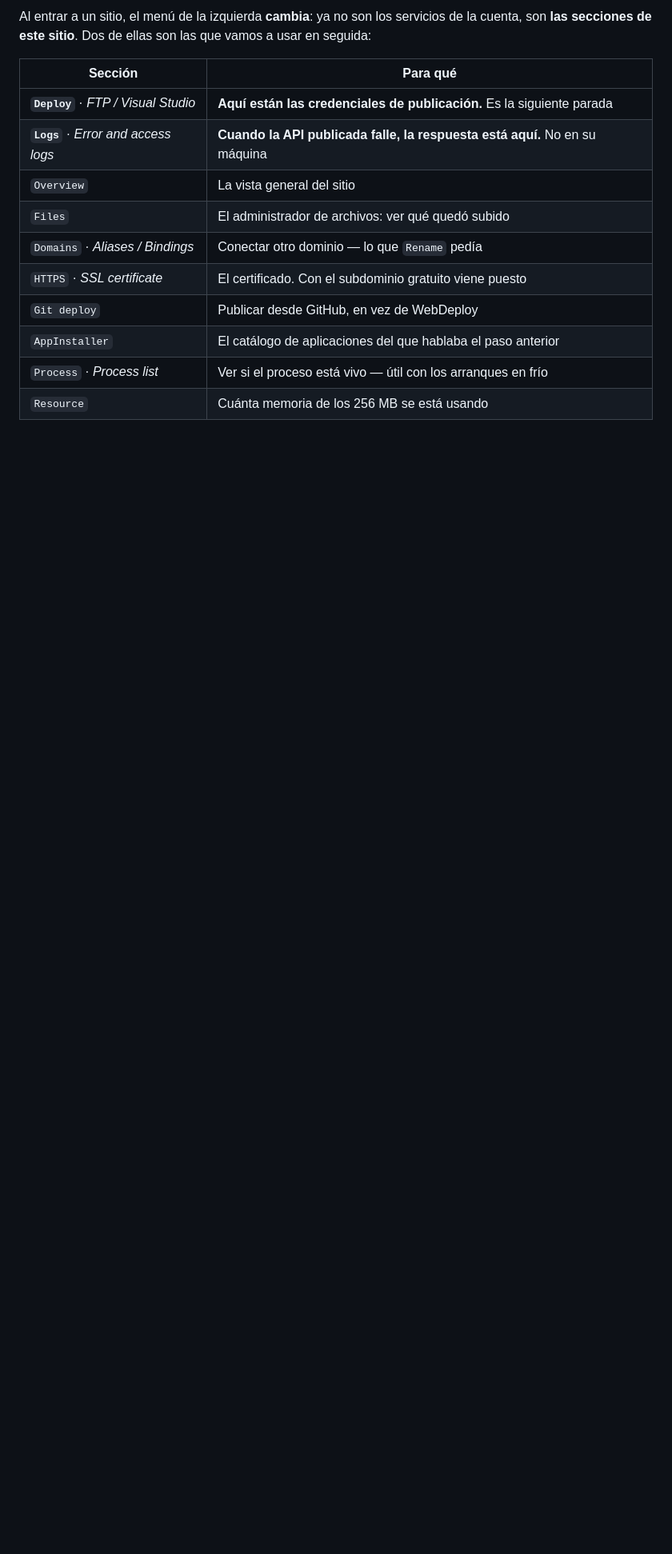
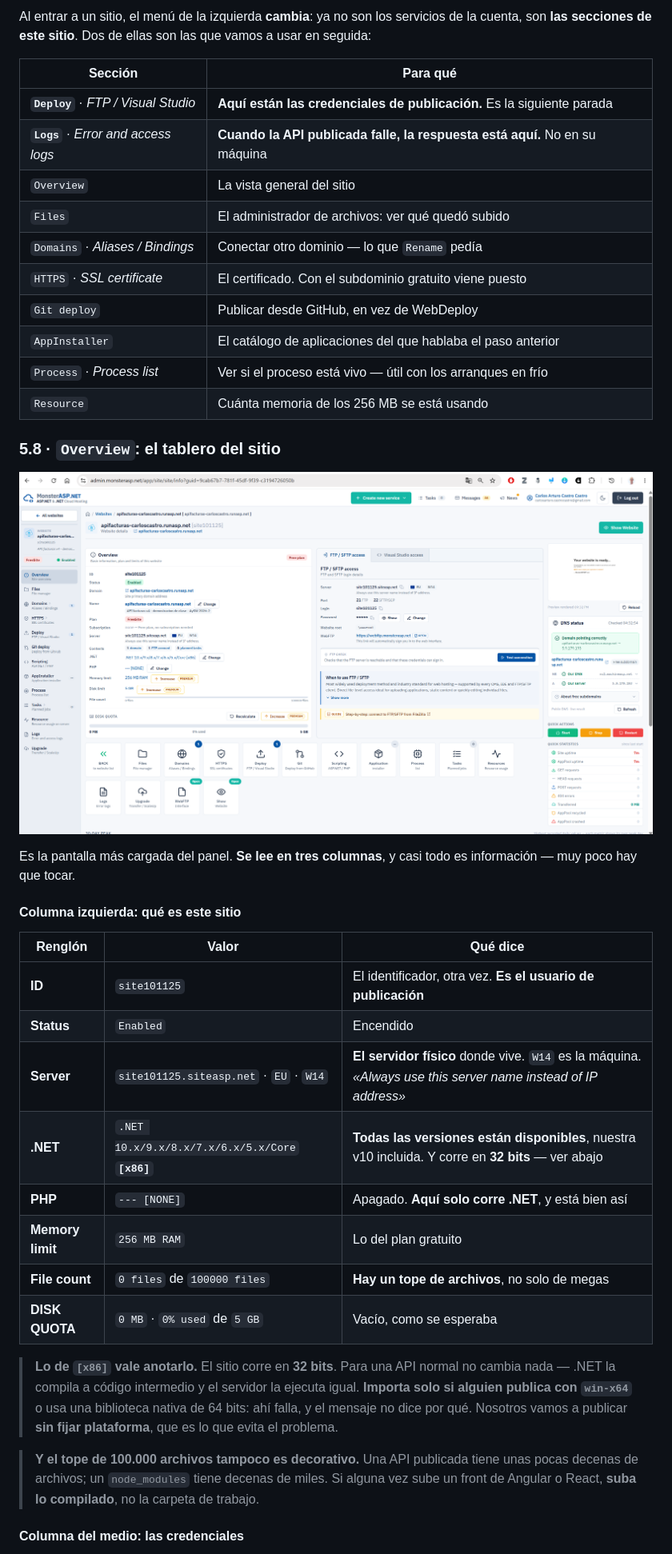
Before and after one commit to ccastro2050/proyecto_aplicacion_y_servicios_web4, a Markdown page: TUTORIAL_PUBLICAR.md, the part around the change printed below. Shown: that part at 80% size. Drawn GitHub-style; pictures changed too: docs/tutorial_publicar/img/35_sitio_overview.png (added); blank space fills up the shorter version.

```diff
--- a/TUTORIAL_PUBLICAR.md
+++ b/TUTORIAL_PUBLICAR.md
@@ -1578,3 +1578,37 @@ las que vamos a usar en seguida:
 | `Resource` | Cuánta memoria de los 256 MB se está usando |
 
 
+### 5.8 · `Overview`: el tablero del sitio
+
+![La vista general del sitio](docs/tutorial_publicar/img/35_sitio_overview.png)
+
+Es la pantalla más cargada del panel. **Se lee en tres columnas**, y casi todo
+es información — muy poco hay que tocar.
+
+#### Columna izquierda: qué es este sitio
+
+| Renglón | Valor | Qué dice |
+|---|---|---|
+| **ID** | `site101125` | El identificador, otra vez. **Es el usuario de publicación** |
+| **Status** | `Enabled` | Encendido |
+| **Server** | `site101125.siteasp.net` · `EU` · `W14` | **El servidor físico** donde vive. `W14` es la máquina. *«Always use this server name instead of IP address»* |
+| **.NET** | `.NET 10.x/9.x/8.x/7.x/6.x/5.x/Core` **`[x86]`** | **Todas las versiones están disponibles**, nuestra v10 incluida. Y corre en **32 bits** — ver abajo |
+| **PHP** | `--- [NONE]` | Apagado. **Aquí solo corre .NET**, y está bien así |
+| **Memory limit** | `256 MB RAM` | Lo del plan gratuito |
+| **File count** | `0 files` de `100000 files` | **Hay un tope de archivos**, no solo de megas |
+| **DISK QUOTA** | `0 MB` · `0% used` de `5 GB` | Vacío, como se esperaba |
+
+> **Lo de `[x86]` vale anotarlo.** El sitio corre en **32 bits**. Para una API
+> normal no cambia nada — .NET la compila a código intermedio y el servidor la
+> ejecuta igual. **Importa solo si alguien publica con `win-x64`** o usa una
+> biblioteca nativa de 64 bits: ahí falla, y el mensaje no dice por qué.
+> Nosotros vamos a publicar **sin fijar plataforma**, que es lo que evita el
+> problema.
+
+> **Y el tope de 100.000 archivos tampoco es decorativo.** Una API publicada
+> tiene unas pocas decenas de archivos; un `node_modules` tiene decenas de
+> miles. Si alguna vez sube un front de Angular o React, **suba lo compilado**,
+> no la carpeta de trabajo.
+
+#### Columna del medio: las credenciales
+
```
Also changed, not shown: other parts of TUTORIAL_PUBLICAR.md (+61 -0 lines).
